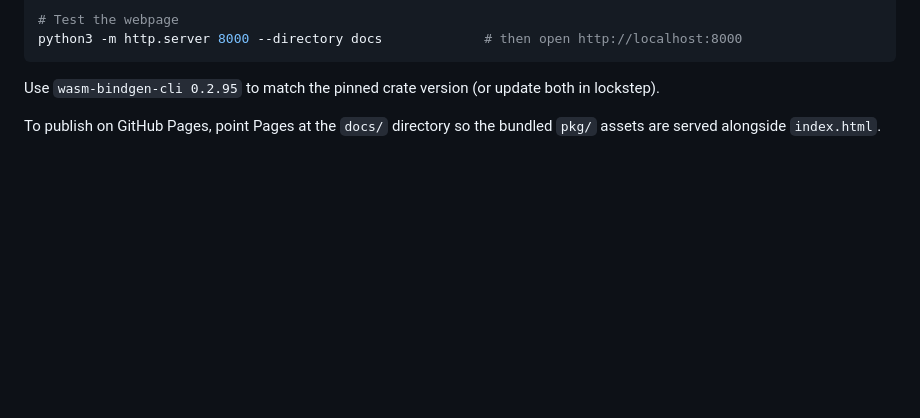
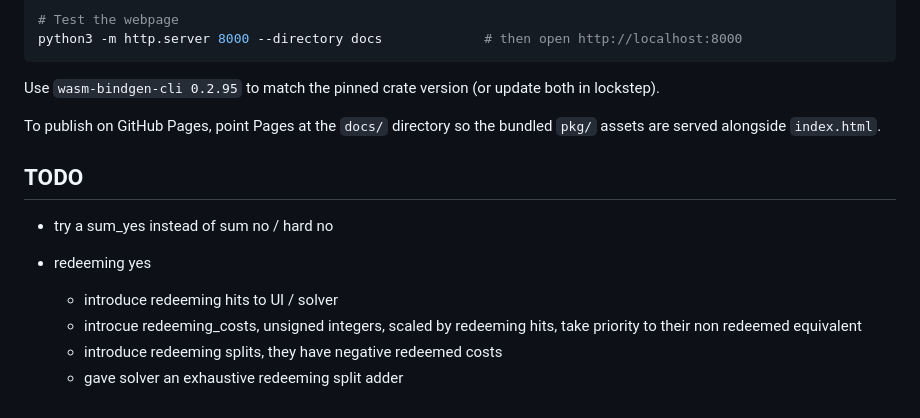
Before and after one commit to nestordemeure/anagram_design, a Markdown page: README.md, the part around the change. Rendered like a GitHub page; blank space fills up the shorter version.

Commit message:
added notes

```diff
--- a/README.md
+++ b/README.md
@@ -138,3 +138,13 @@ python3 -m http.server 8000 --directory docs             # then open http://loca
 Use `wasm-bindgen-cli 0.2.95` to match the pinned crate version (or update both in lockstep).
 
 To publish on GitHub Pages, point Pages at the `docs/` directory so the bundled `pkg/` assets are served alongside `index.html`.
+
+## TODO
+
+* try a sum_yes instead of sum no / hard no
+
+* redeeming yes
+  * introduce redeeming hits to UI / solver
+  * introcue redeeming_costs, unsigned integers, scaled by redeeming hits, take priority to their non redeemed equivalent
+  * introduce redeeming splits, they have negative redeemed costs
+  * gave solver an exhaustive redeeming split adder
```
